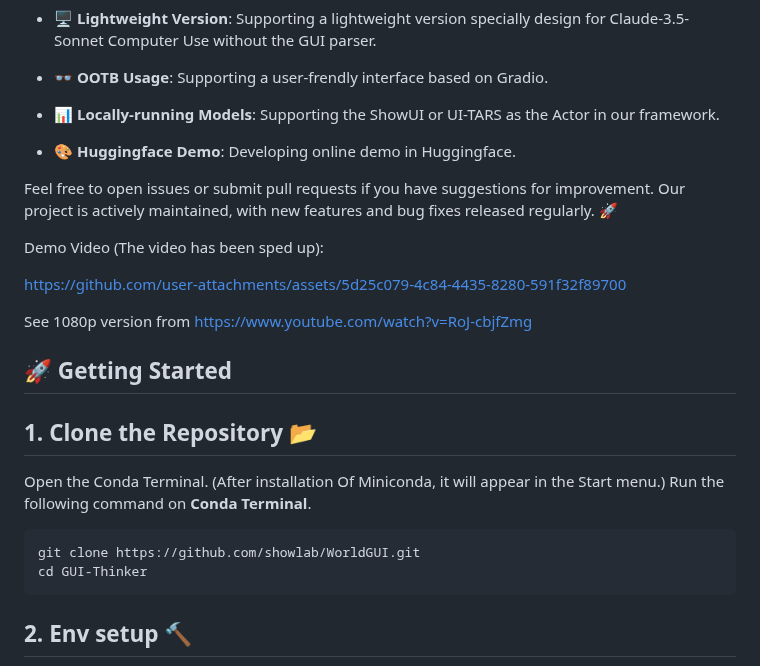
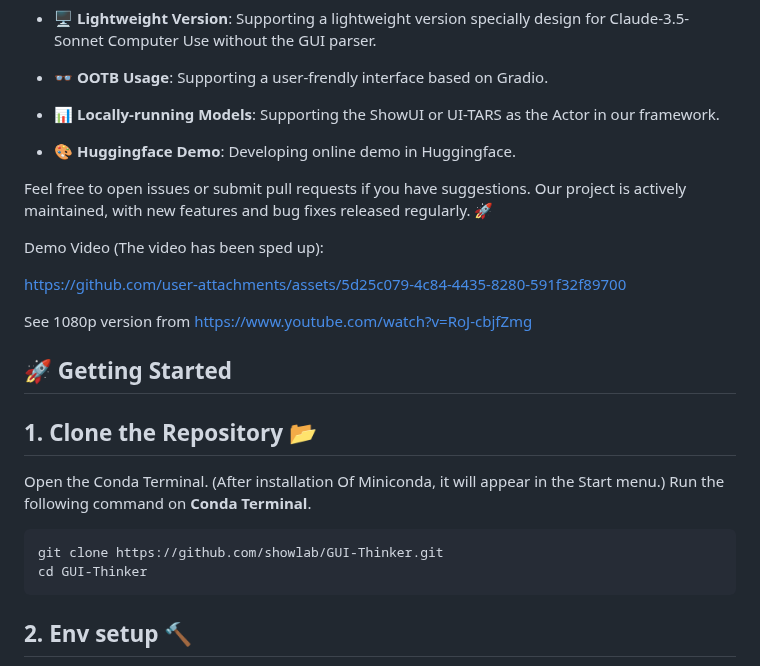
Before and after one commit to showlab/WorldGUI, a Markdown page: README.md, the part around the change. Rendered like a GitHub page.

````diff
--- a/README.md
+++ b/README.md
@@ -70,7 +70,7 @@ GUI-Thinker is continuously evolving! Here's what's coming:
 
 - 🎨 **Huggingface Demo**: Developing online demo in Huggingface.
 
-Feel free to open issues or submit pull requests if you have suggestions for improvement. Our project is actively maintained, with new features and bug fixes released regularly. 🚀
+Feel free to open issues or submit pull requests if you have suggestions. Our project is actively maintained, with new features and bug fixes released regularly. 🚀
 
 Demo Video (The video has been sped up):
 
@@ -85,7 +85,7 @@ See 1080p version from https://www.youtube.com/watch?v=RoJ-cbjfZmg
 Open the Conda Terminal. (After installation Of Miniconda, it will appear in the Start menu.)
 Run the following command on **Conda Terminal**.
 ```bash
-git clone https://github.com/showlab/WorldGUI.git
+git clone https://github.com/showlab/GUI-Thinker.git
 cd GUI-Thinker
 ```
 
````
